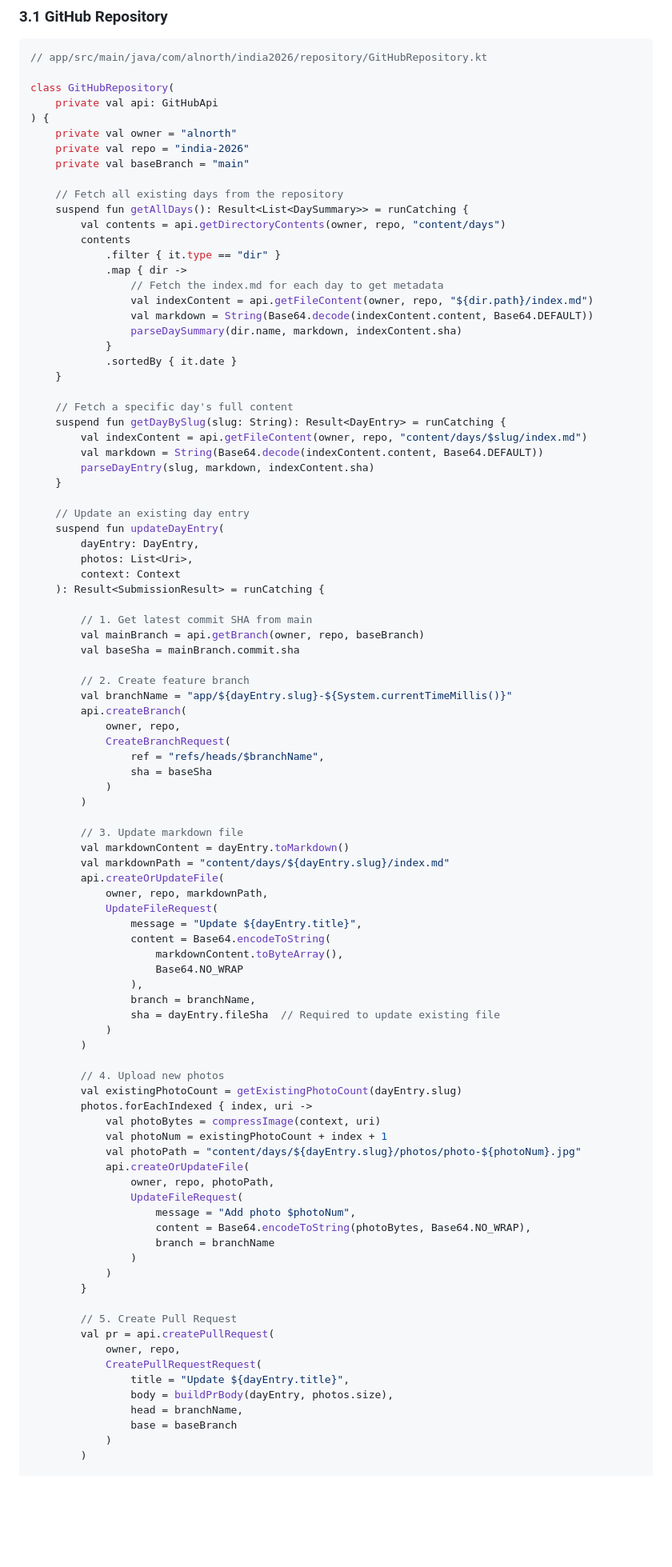
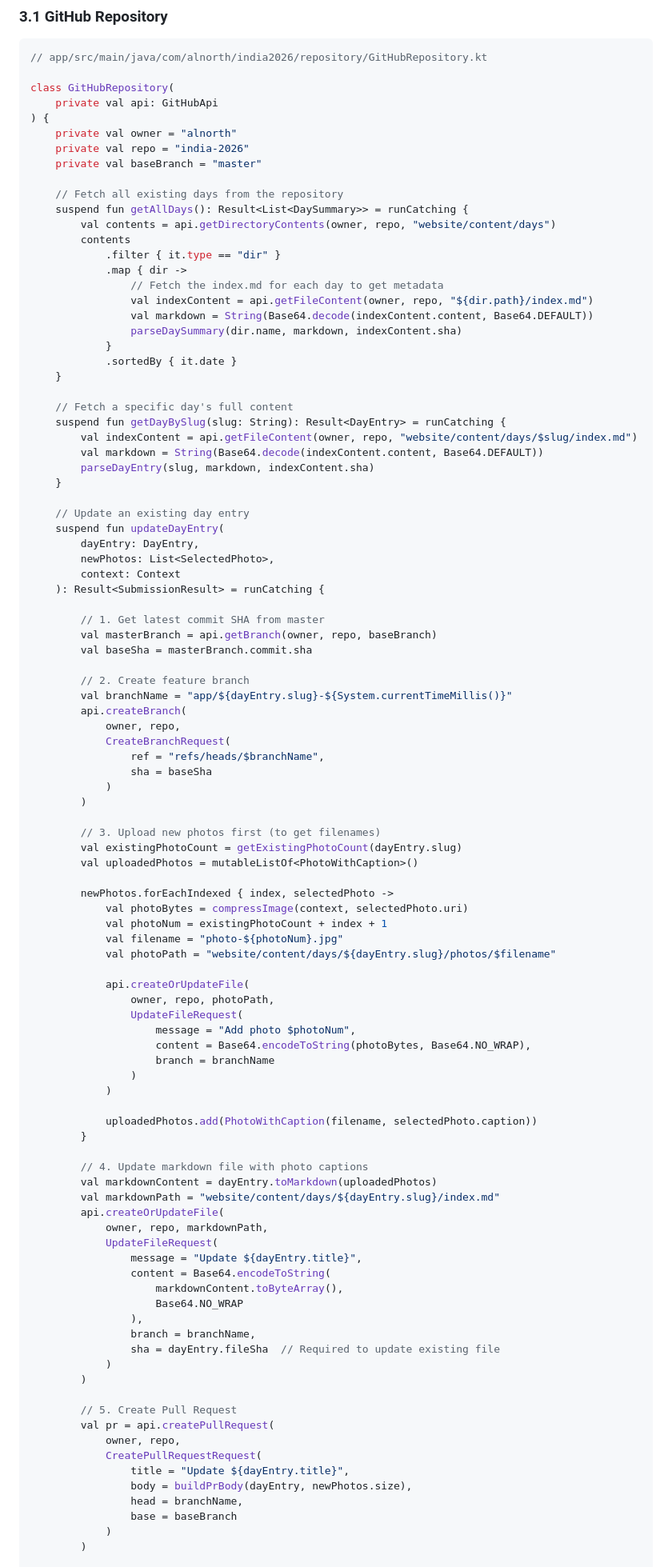
Before and after one commit to alnorth/india-2026, a Markdown page: docs/android-app-brief.md, the part around one of its changes. Shown at 80% size. Drawn GitHub-style; blank space fills up the shorter version.

```diff
--- a/docs/android-app-brief.md
+++ b/docs/android-app-brief.md
@@ -441,11 +455,11 @@ class GitHubRepository(
 ) {
     private val owner = "alnorth"
     private val repo = "india-2026"
-    private val baseBranch = "main"
+    private val baseBranch = "master"
 
     // Fetch all existing days from the repository
     suspend fun getAllDays(): Result<List<DaySummary>> = runCatching {
-        val contents = api.getDirectoryContents(owner, repo, "content/days")
+        val contents = api.getDirectoryContents(owner, repo, "website/content/days")
         contents
             .filter { it.type == "dir" }
             .map { dir ->
@@ -459,7 +473,7 @@ class GitHubRepository(
 
     // Fetch a specific day's full content
     suspend fun getDayBySlug(slug: String): Result<DayEntry> = runCatching {
-        val indexContent = api.getFileContent(owner, repo, "content/days/$slug/index.md")
+        val indexContent = api.getFileContent(owner, repo, "website/content/days/$slug/index.md")
         val markdown = String(Base64.decode(indexContent.content, Base64.DEFAULT))
         parseDayEntry(slug, markdown, indexContent.sha)
     }
@@ -467,13 +481,13 @@ class GitHubRepository(
     // Update an existing day entry
     suspend fun updateDayEntry(
         dayEntry: DayEntry,
-        photos: List<Uri>,
+        newPhotos: List<SelectedPhoto>,
         context: Context
     ): Result<SubmissionResult> = runCatching {
 
-        // 1. Get latest commit SHA from main
-        val mainBranch = api.getBranch(owner, repo, baseBranch)
-        val baseSha = mainBranch.commit.sha
+        // 1. Get latest commit SHA from master
+        val masterBranch = api.getBranch(owner, repo, baseBranch)
+        val baseSha = masterBranch.commit.sha
 
         // 2. Create feature branch
         val branchName = "app/${dayEntry.slug}-${System.currentTimeMillis()}"
@@ -485,9 +499,31 @@ class GitHubRepository(
             )
         )
 
-        // 3. Update markdown file
-        val markdownContent = dayEntry.toMarkdown()
-        val markdownPath = "content/days/${dayEntry.slug}/index.md"
+        // 3. Upload new photos first (to get filenames)
+        val existingPhotoCount = getExistingPhotoCount(dayEntry.slug)
+        val uploadedPhotos = mutableListOf<PhotoWithCaption>()
+
+        newPhotos.forEachIndexed { index, selectedPhoto ->
+            val photoBytes = compressImage(context, selectedPhoto.uri)
+            val photoNum = existingPhotoCount + index + 1
+            val filename = "photo-${photoNum}.jpg"
+            val photoPath = "website/content/days/${dayEntry.slug}/photos/$filename"
+
+            api.createOrUpdateFile(
+                owner, repo, photoPath,
+                UpdateFileRequest(
+                    message = "Add photo $photoNum",
+                    content = Base64.encodeToString(photoBytes, Base64.NO_WRAP),
+                    branch = branchName
+                )
+            )
+
+            uploadedPhotos.add(PhotoWithCaption(filename, selectedPhoto.caption))
+        }
+
+        // 4. Update markdown file with photo captions
+        val markdownContent = dayEntry.toMarkdown(uploadedPhotos)
+        val markdownPath = "website/content/days/${dayEntry.slug}/index.md"
         api.createOrUpdateFile(
             owner, repo, markdownPath,
             UpdateFileRequest(
@@ -501,28 +537,12 @@ class GitHubRepository(
             )
         )
 
-        // 4. Upload new photos
-        val existingPhotoCount = getExistingPhotoCount(dayEntry.slug)
-        photos.forEachIndexed { index, uri ->
-            val photoBytes = compressImage(context, uri)
-            val photoNum = existingPhotoCount + index + 1
-            val photoPath = "content/days/${dayEntry.slug}/photos/photo-${photoNum}.jpg"
-            api.createOrUpdateFile(
-                owner, repo, photoPath,
-                UpdateFileRequest(
-                    message = "Add photo $photoNum",
-                    content = Base64.encodeToString(photoBytes, Base64.NO_WRAP),
-                    branch = branchName
-                )
-            )
-        }
-
         // 5. Create Pull Request
         val pr = api.createPullRequest(
             owner, repo,
             CreatePullRequestRequest(
                 title = "Update ${dayEntry.title}",
-                body = buildPrBody(dayEntry, photos.size),
+                body = buildPrBody(dayEntry, newPhotos.size),
                 head = branchName,
                 base = baseBranch
             )
```
Also changed, not shown: other parts of docs/android-app-brief.md (+212 -66 lines).
